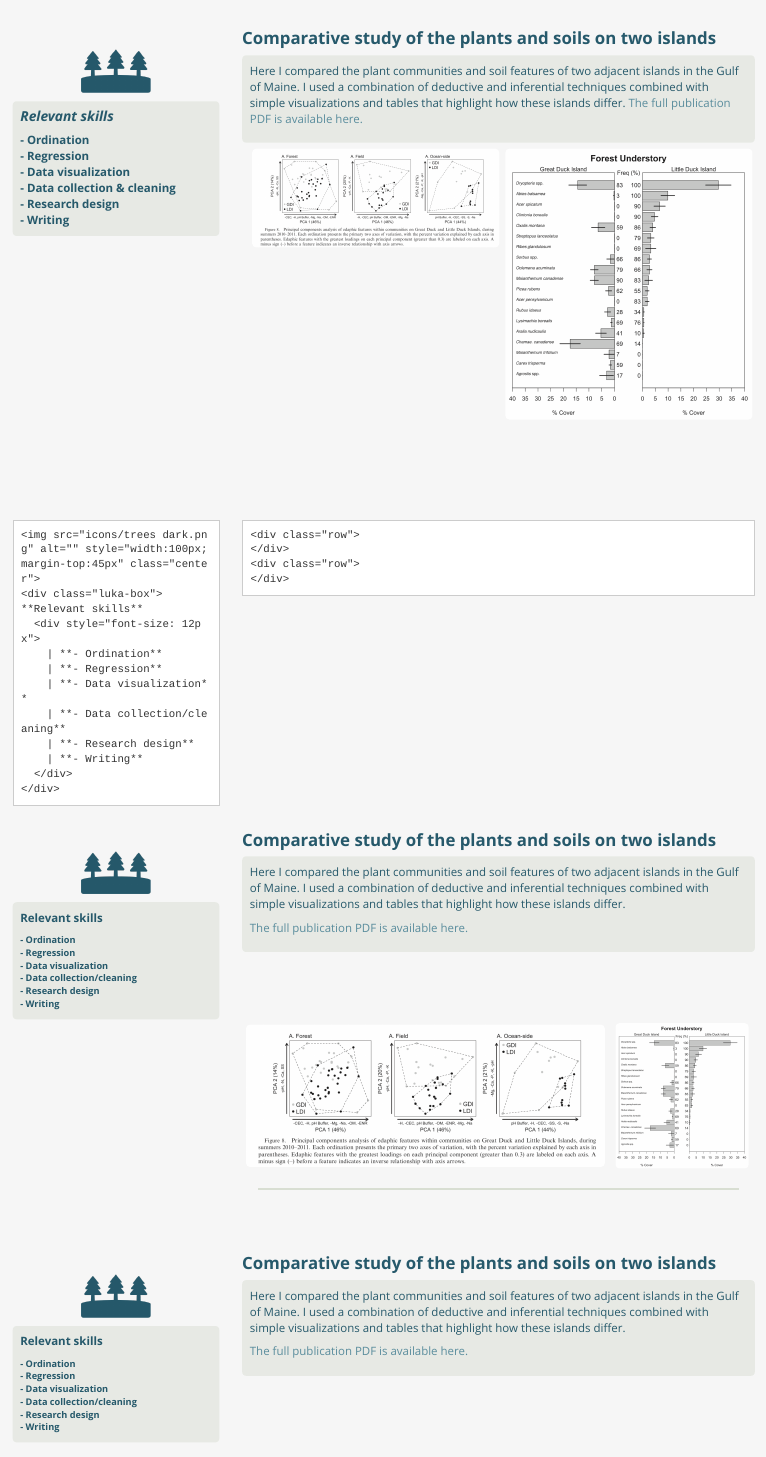
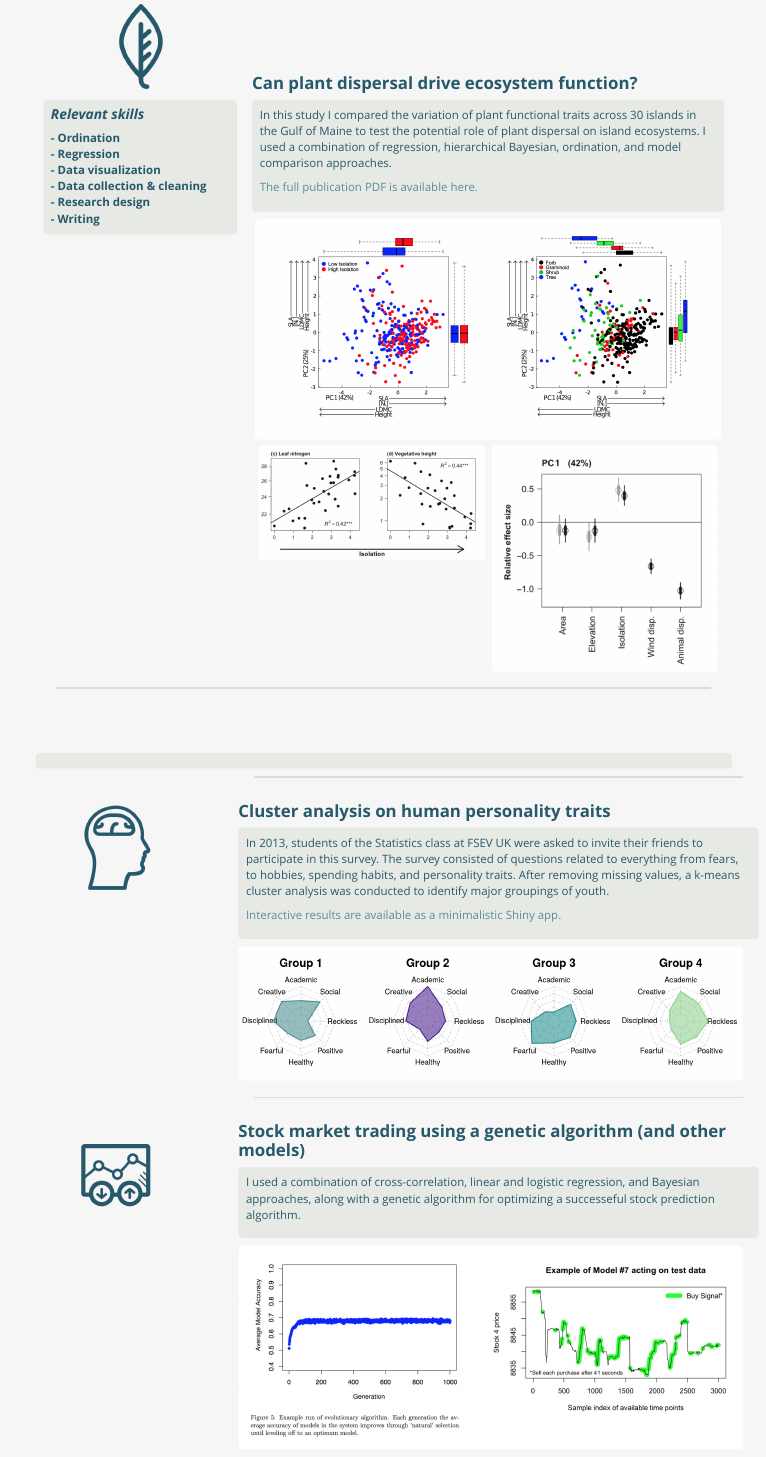
Before and after one commit to LukaNeg/lukaneg.github.io-old, an R Markdown document (portfolio.Rmd): the page in a window 1100 px wide, from 850 px down before the commit and from 680 px down after it. The pictures show the output file portfolio.html that the author committed with the source, opened offline; library style sheets and scripts come from the installed R packages.

Commit message:
new portfolio format working

```diff
--- a/portfolio.Rmd
+++ b/portfolio.Rmd
@@ -1,6 +1,6 @@
 ---
-pagetitle: "Data Science Portfolio"
-title: "Portfolio"
+pagetitle: "Portfolio"
+title: ""
 output: html_document
 ---
 
@@ -77,19 +86,10 @@ Here I compared the plant communities and soil features of two adjacent islands
+<h2>**Can plant dispersal drive ecosystem function?**</h2>
 </div>
 </div>
-
-
-
-
-
-
-
-
-<br><br><br>
 
 <div class="row">
 
 <div class="column-left">
-<img src="icons/trees dark.png" alt="" style="width:100px; margin-top:45px" class="center">
 <div class="luka-box">
 <h3 style="margin-top:0px">_**Relevant skills**_</h3>
 <div style="font-size: 15px">
@@ -104,57 +104,33 @@ Here I compared the plant communities and soil features of two adjacent islands
 </div>
 
 <div class="column-right">
-<h2>**Comparative study of the plants and soils on two islands**</h3>
 <div class="row">
 <div class="luka-box">
-Here I compared the plant communities and soil features of two adjacent islands in the Gulf of Maine. I used a combination of deductive and inferential techniques combined with simple visualizations and tables that highlight how these islands differ.
-[The full publication PDF is available here.](https://www.lukanegoita.com/uploads/1/3/5/3/13537361/negoita_et_al_2016b.pdf)
+In this study I compared the variation of plant functional traits across 30 islands in the Gulf of Maine to test the potential role of plant dispersal on island ecosystems. I used a combination of regression, hierarchical Bayesian, ordination, and model comparison approaches.
+
+[The full publication PDF is available here.](https://www.lukanegoita.com/uploads/1/3/5/3/13537361/negoita_et_al-2016-ecography.pdf)
 </div>
 </div>
 <div class="gal-row">
+<a href="images/ordination.jpg">
+<img src="images/ordination.jpg" alt="Functional Traits on Islands Ordination" style="width: 100%; border:0;">
+</a>
 <div class="gal-col">
-<a href="images/soils ordination.png">
-<img src="images/soils ordination.png" alt="Duck Island Vegetation Figure" style="width: 100%; border:0;">
+<a href="images/Regression.png">
+<img id= "duck_veg" src="images/Regression.png" alt="Functional Traits on Islands Regression" style="width:100%; border:0;">
 </a>
 </div>
 <div class="gal-col">
-<a href="images/Duck islands.png">
-<img id= "duck_veg" src="images/Duck islands.png" alt="Duck Island Vegetation Figure" style="width:100%; border:0;">
+<a href="images/bayesian.png">
+<img id= "duck_veg" src="images/bayesian.png" alt="Functional Traits on Islands Bayesian" style="width:100%; border:0;">
 </a>
 </div>
 </div>
 </div>
+</div>
 <hr>
-</div>
-</div>
 
-<br><br><br><br><br>
-
-
-
-
-<div class="row">
-  <div class="column-left">
-    <img src="icons/trees dark.png" alt="" style="width:100px; margin-top:45px" class="center">
-    <div class="luka-box">
-    **Relevant skills**
-      <div style="font-size: 12px">
-        | **- Ordination**
-        | **- Regression**
-        | **- Data visualization**
-        | **- Data collection/cleaning**
-        | **- Research design**
-        | **- Writing**
-      </div>
-    </div>
-  </div>
-  <div class="column-right">
-    <div class="row">
-    </div>
-    <div class="row">
-    </div>
-  </div>
-</div>
+<br><br><br>
 
 
 
@@ -162,132 +138,14 @@ Here I compared the plant communities and soil features of two adjacent islands
 
 
 
-<div class="row">
-<div class="row">
-<div class="column-left">
-<img src="icons/trees dark.png" alt="" style="width:100px; margin-top:45px" class="center">
 <div class="luka-box">
 
-**Relevant skills**
-
-<div style="font-size: 12px">
-| **- Ordination**
-| **- Regression**
-| **- Data visualization**
-| **- Data collection/cleaning**
-| **- Research design**
-| **- Writing**
-</div>
-
-</div>
-</div>
-<div class="column-right">
-<h2>**Comparative study of the plants and soils on two islands**</h3>
-<div class="luka-box">
-Here I compared the plant communities and soil features of two adjacent islands in the Gulf of Maine. I used a combination of deductive and inferential techniques combined with simple visualizations and tables that highlight how these islands differ.
-
-[The full publication PDF is available here.](https://www.lukanegoita.com/uploads/1/3/5/3/13537361/negoita_et_al_2016b.pdf)
-</div>
-</div>
-</div>
-
-<div class="column-right">
-<div class="row">
-<a href="images/soils ordination.png">
-<img src="images/soils ordination.png" alt="Duck Island Vegetation Figure" style="width: 70%; border:0;">
-</a>
-<a href="images/Duck islands.png">
-<img id= "duck_veg" src="images/Duck islands.png" alt="Duck Island Vegetation Figure" style="width:26%; border:0;">
-</a>
-</div>
-<hr>
-</div>
-</div>
-
-<br><br>
-
-
-
-
-
-
-
-
-
-
-
-
-
-
-
-<div class="row">
-<div class="row">
-<div class="column-left">
-<img src="icons/trees dark.png" alt="" style="width:100px; margin-top:45px" class="center">
-<div class="luka-box">
-
-**Relevant skills**
-
-<div style="font-size: 12px">
-| **- Ordination**
-| **- Regression**
-| **- Data visualization**
-| **- Data collection/cleaning**
-| **- Research design**
-| **- Writing**
-</div>
-
-</div>
-</div>
-<div class="column-right">
-<h2>**Comparative study of the plants and soils on two islands**</h3>
-<div class="luka-box">
-Here I compared the plant communities and soil features of two adjacent islands in the Gulf of Maine. I used a combination of deductive and inferential techniques combined with simple visualizations and tables that highlight how these islands differ.
-
-[The full publication PDF is available here.](https://www.lukanegoita.com/uploads/1/3/5/3/13537361/negoita_et_al_2016b.pdf)
-</div>
-</div>
-</div>
-
-<div class="column-right">
-<div class="row">
-<a href="images/soils ordination.png">
-<img src="images/soils ordination.png" alt="Duck Island Vegetation Figure" style="width: 70%; border:0;">
-</a>
-<a href="images/Duck islands.png">
-<img id= "duck_veg" src="images/Duck islands.png" alt="Duck Island Vegetation Figure" style="width:26%; border:0;">
-</a>
-</div>
-<hr>
-</div>
-</div>
-
-
-<div class="row">
-<div class="row">
-<div class="column-left">
-<img src="icons/leaf dark.png" alt="" style="width:80px; margin-top:45px" class="center">
-</div>
-<div class="column-right">
-<h2>**Can plant dispersal drive ecosystem function?**</h3>
-<div class="luka-box">
-In this study I compared the variation of plant functional traits across 30 islands in the Gulf of Maine to test the potential role of plant dispersal on island ecosystems. I used a combination of regression, hierarchical Bayesian, ordination, and model comparison approaches.
-
-[The full publication PDF is available here.](https://www.lukanegoita.com/uploads/1/3/5/3/13537361/negoita_et_al-2016-ecography.pdf)
 </div>
 </div>
 </div>
 <div class="column-right">
 <div class="row">
-<a href="images/ordination.jpg">
-<img src="images/ordination.jpg" alt="Functional Traits on Islands Ordination" style="width: 97%; border:0;">
-</a>
-<a href="images/Regression.png">
-<img id= "duck_veg" src="images/Regression.png" alt="Functional Traits on Islands Regression" style="width:70%; border:0;">
-</a>
-<a href="images/bayesian.png">
-<img id= "duck_veg" src="images/bayesian.png" alt="Functional Traits on Islands Bayesian" style="width:25%; border:0;">
-</a>
+
 </div>
 <hr>
 </div>
```
Also changed, not shown: bootstrap.css, portfolio.html, portfolio.Rmd (21 more changed lines).
